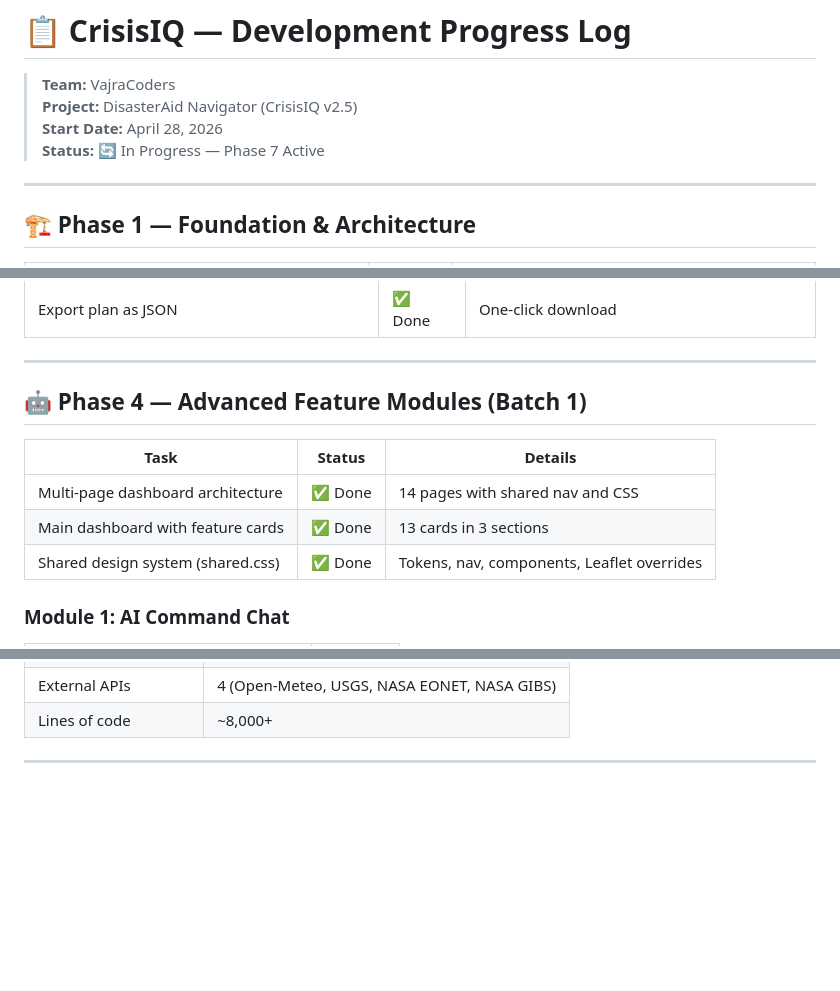
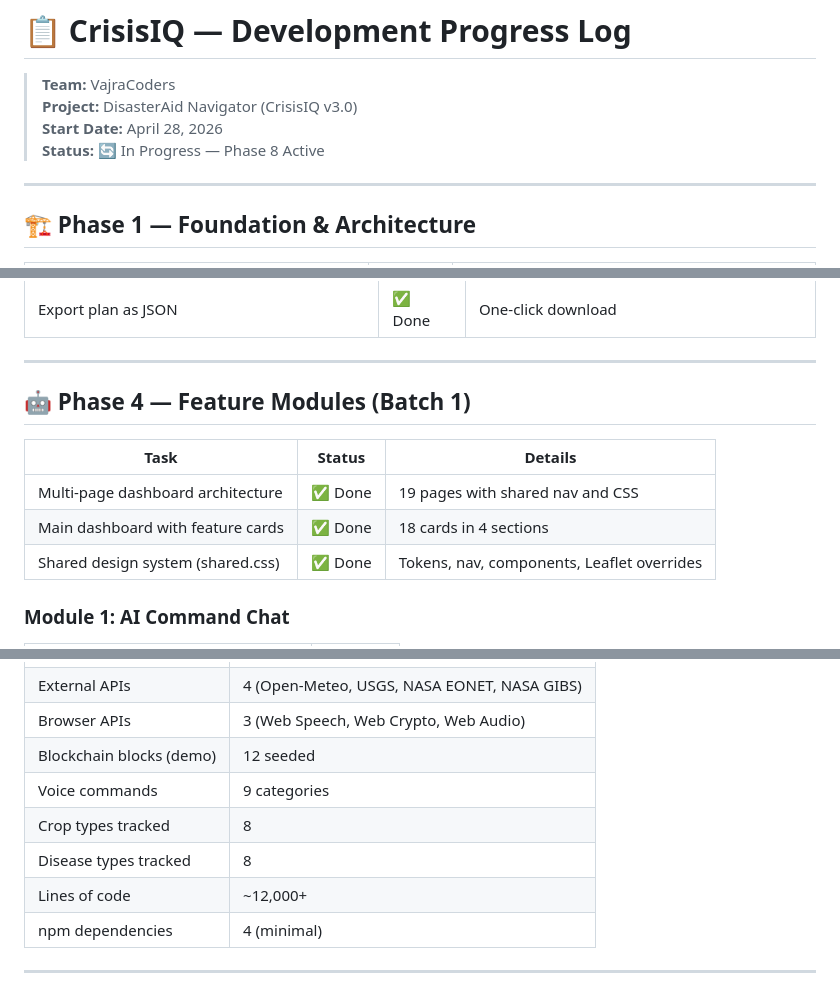
Before and after one commit to NishanthCP2004feb/VajraCoders_DisasterAidNavigator, a Markdown page: progress.md, 3 parts joined by grey strips. Drawn GitHub-style; blank space fills up the shorter version.

```diff
--- a/progress.md
+++ b/progress.md
@@ -1,9 +1,9 @@
 # 📋 CrisisIQ — Development Progress Log
 
 > **Team:** VajraCoders
-> **Project:** DisasterAid Navigator (CrisisIQ v2.5)
+> **Project:** DisasterAid Navigator (CrisisIQ v3.0)
 > **Start Date:** April 28, 2026
-> **Status:** 🔄 In Progress — Phase 7 Active
+> **Status:** 🔄 In Progress — Phase 8 Active
 
 ---
 
@@ -52,12 +52,12 @@
 
 ---
 
-## 🤖 Phase 4 — Advanced Feature Modules (Batch 1)
+## 🤖 Phase 4 — Feature Modules (Batch 1)
 
 | Task | Status | Details |
 |------|--------|---------|
-| Multi-page dashboard architecture | ✅ Done | 14 pages with shared nav and CSS |
-| Main dashboard with feature cards | ✅ Done | 13 cards in 3 sections |
+| Multi-page dashboard architecture | ✅ Done | 19 pages with shared nav and CSS |
+| Main dashboard with feature cards | ✅ Done | 18 cards in 4 sections |
 | Shared design system (shared.css) | ✅ Done | Tokens, nav, components, Leaflet overrides |
 
 ### Module 1: AI Command Chat
@@ -203,5 +281,11 @@
 | External APIs | 4 (Open-Meteo, USGS, NASA EONET, NASA GIBS) |
-| Lines of code | ~8,000+ |
+| Browser APIs | 3 (Web Speech, Web Crypto, Web Audio) |
+| Blockchain blocks (demo) | 12 seeded |
+| Voice commands | 9 categories |
+| Crop types tracked | 8 |
+| Disease types tracked | 8 |
+| Lines of code | ~12,000+ |
+| npm dependencies | 4 (minimal) |
 
 ---
 
```
Also changed, not shown: other parts of progress.md (+92 -14 lines).
